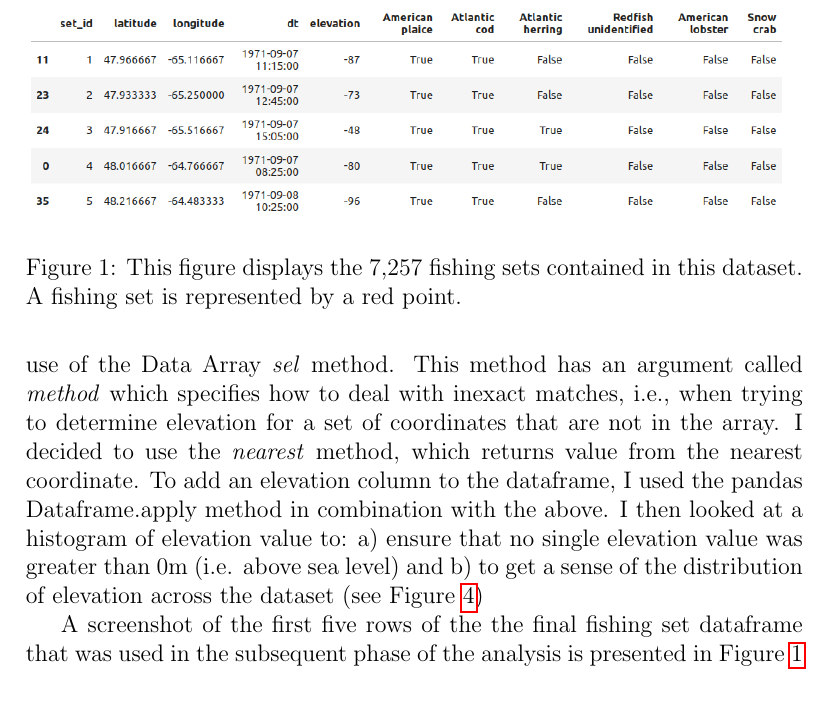
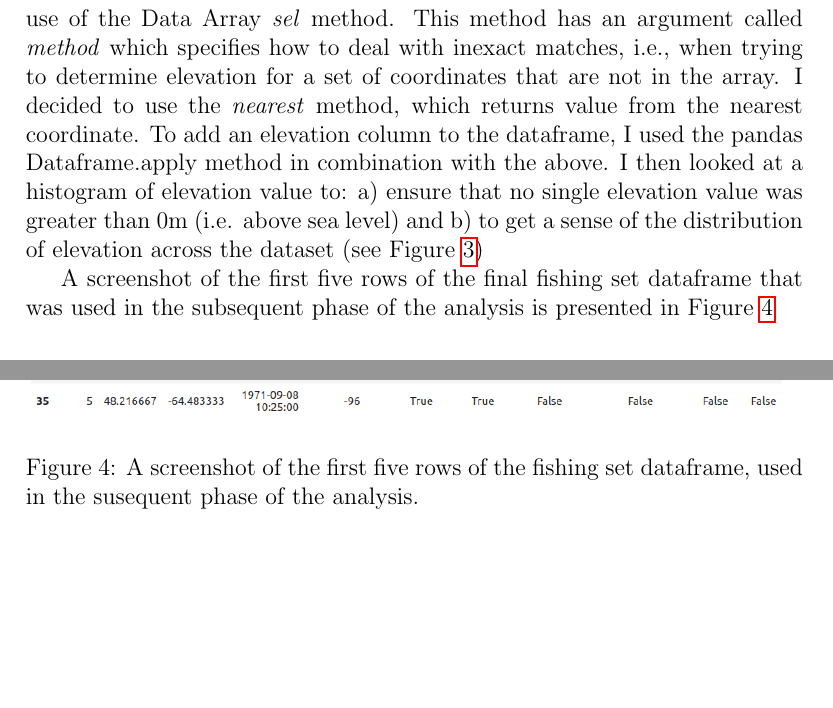
Before and after one commit to davjfish/WatspeedStatsGroupProject, a LaTeX document (main.tex, which reads report/04_data_preparation.tex): part of page 7 of 13 before the commit and two parts of pages 7 and 10 of 13 after it, the two joined at a grey line, cut at the place of the change, the shorter picture padded with empty space. Compiled offline with pdfLaTeX.

Commit message:
analysis

```diff
--- a/report/04_data_preparation.tex
+++ b/report/04_data_preparation.tex
@@ -79,17 +75,8 @@ To add an elevation column to the dataframe, I used the pandas Dataframe.apply m
 I then looked at a histogram of elevation value to: a) ensure that no single elevation value was greater than 0m (i.e. above sea level)
 and b) to get a sense of the distribution of elevation across the dataset (see Figure~\ref{fig:elevation_hist})
 
-A screenshot of the first five rows of the the final fishing set dataframe that was used in the subsequent phase of the analysis is presented in
+A screenshot of the first five rows of the final fishing set dataframe that was used in the subsequent phase of the analysis is presented in
 Figure~\ref{fig:set_df}
-
-
-\begin{figure}
-    \includegraphics[width=\linewidth]{set_df}
-    \caption{This figure displays the 7,257 fishing sets contained in this dataset. A fishing set is represented by a red point.}
-    \label{fig:set_df}
-\end{figure}
-
-
 
 \subsection{What challenges did you face?}
 
@@ -120,3 +106,9 @@ It took me a long time to figure out how to extract the data from a data array,
     \caption{A frequency distribution of elevation in meters. Most of the sites have an elevation between -100m and 0m.}
     \label{fig:elevation_hist}
 \end{figure}
+
+\begin{figure}
+    \includegraphics[width=\linewidth]{set_df}
+    \caption{A screenshot of the first five rows of the fishing set dataframe, used in the susequent phase of the analysis.}
+    \label{fig:set_df}
+\end{figure}
```
Also changed, not shown: out/main.pdf, report/04_data_preparation.tex (5 more changed lines).
